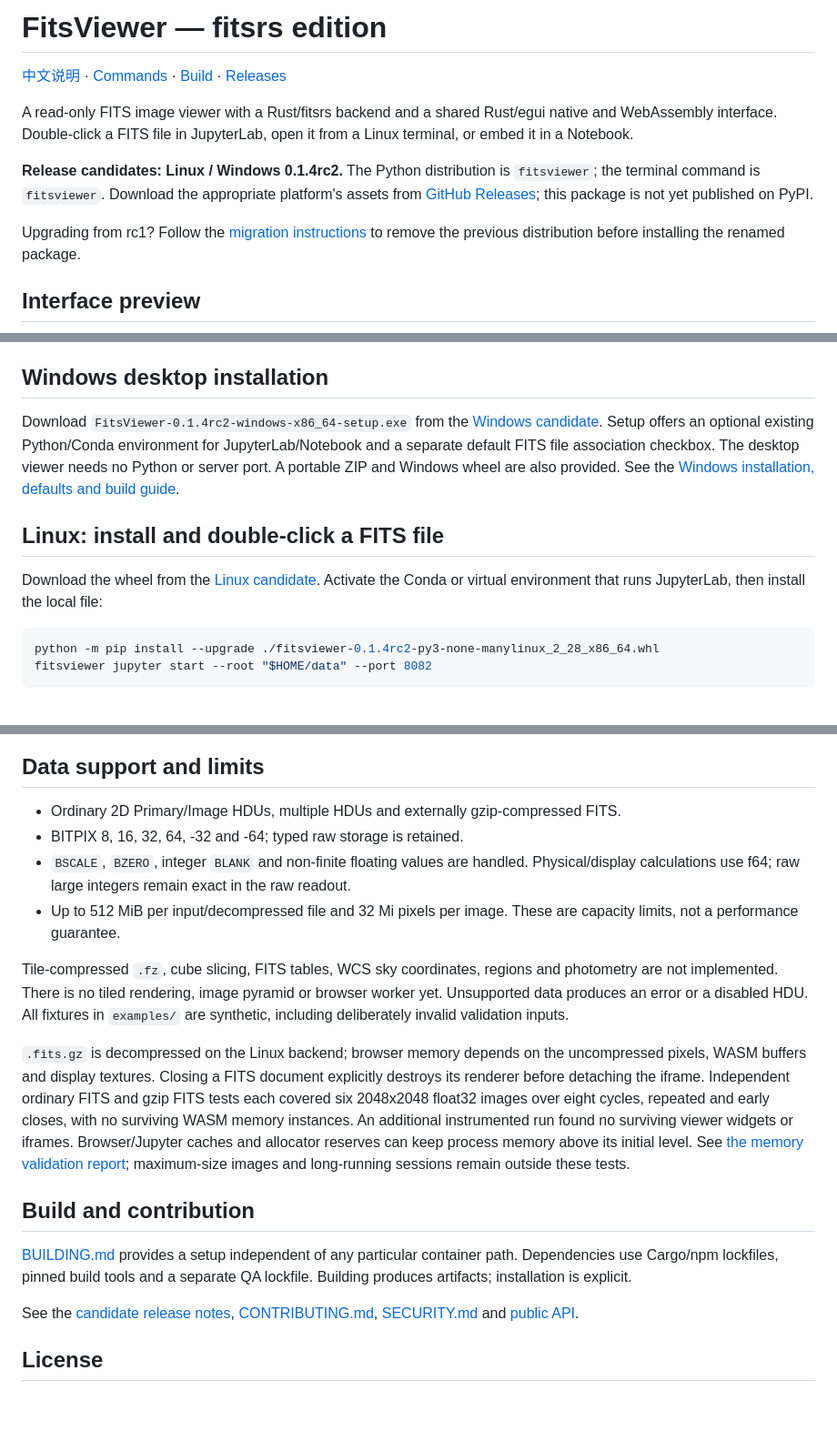
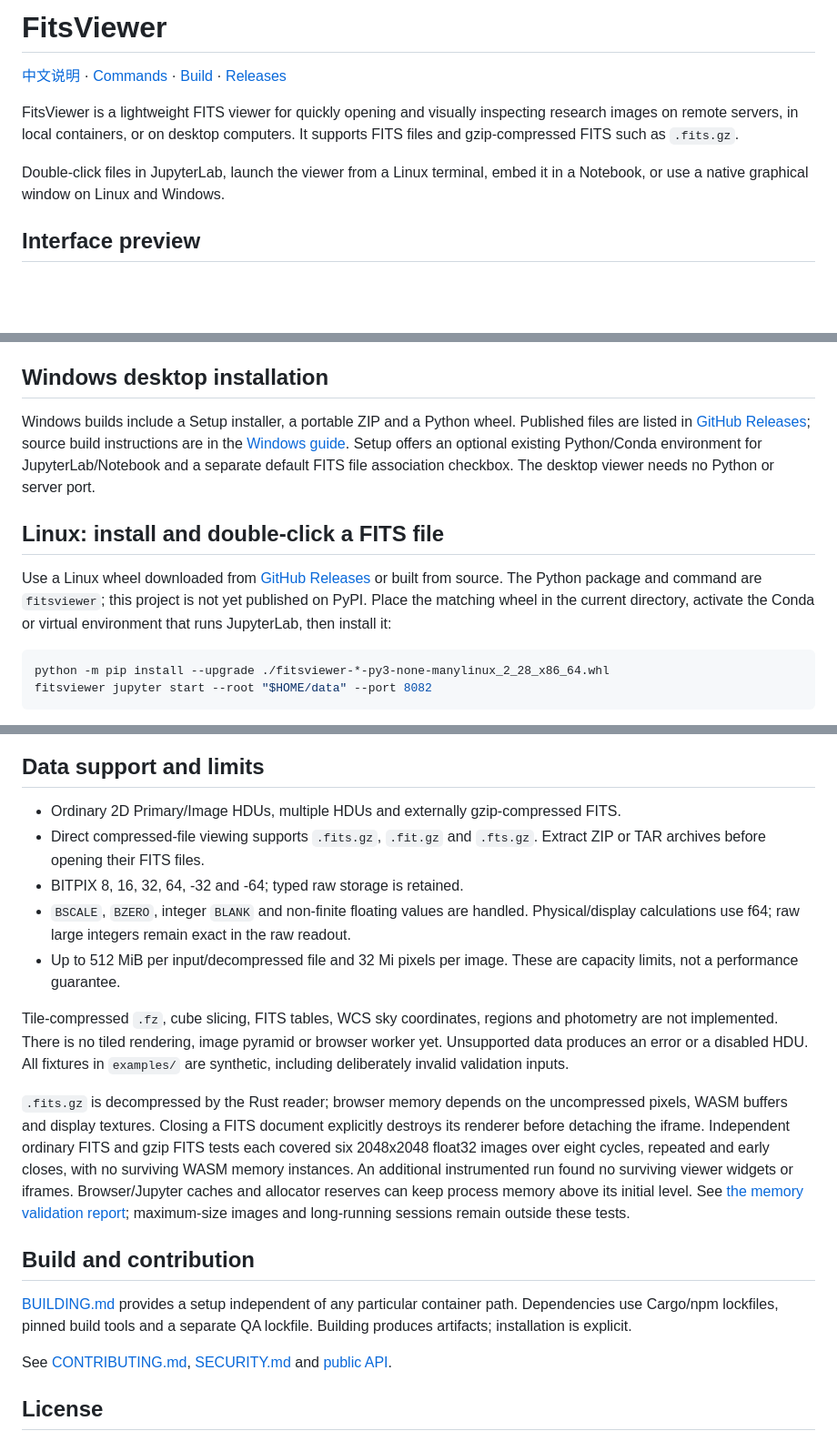
Before and after one commit to minglinwang86/FitsViewer, a Markdown page: README.md, 3 parts joined by grey strips. Shown at 91% size. GitHub-like rendering; blank space fills up the shorter version.

Commit message:
Describe research workflows and remove candidate promotion

````diff
--- a/README.md
+++ b/README.md
@@ -1,2 +1,2 @@
-# FitsViewer — fitsrs edition
+# FitsViewer
 
@@ -4,9 +4,7 @@
 
-A read-only FITS image viewer with a Rust/fitsrs backend and a shared Rust/egui native and WebAssembly interface. Double-click a FITS file in JupyterLab, open it from a Linux terminal, or embed it in a Notebook.
+FitsViewer is a lightweight FITS viewer for quickly opening and visually inspecting research images on remote servers, in local containers, or on desktop computers. It supports FITS files and gzip-compressed FITS such as `.fits.gz`.
 
-**Release candidates: Linux / Windows 0.1.4rc2.** The Python distribution is `fitsviewer`; the terminal command is `fitsviewer`. Download the appropriate platform's assets from [GitHub Releases](https://github.com/minglinwang86/FitsViewer/releases); this package is not yet published on PyPI.
-
-Upgrading from rc1? Follow the [migration instructions](docs/releases/v0.1.4-rc.2.md) to remove the previous distribution before installing the renamed package.
+Double-click files in JupyterLab, launch the viewer from a Linux terminal, embed it in a Notebook, or use a native graphical window on Linux and Windows.
 
 ## Interface preview
 
@@ -37,14 +35,14 @@ The prebuilt wheel requires GNU/Linux with glibc; it does not cover Alpine/musl
 
 ## Windows desktop installation
 
-Download `FitsViewer-0.1.4rc2-windows-x86_64-setup.exe` from the [Windows candidate](https://github.com/minglinwang86/FitsViewer/releases/tag/v0.1.4-rc.2). Setup offers an optional existing Python/Conda environment for JupyterLab/Notebook and a separate default FITS file association checkbox. The desktop viewer needs no Python or server port. A portable ZIP and Windows wheel are also provided. See the [Windows installation, defaults and build guide](docs/WINDOWS.md).
+Windows builds include a Setup installer, a portable ZIP and a Python wheel. Published files are listed in [GitHub Releases](https://github.com/minglinwang86/FitsViewer/releases); source build instructions are in the [Windows guide](docs/WINDOWS.md). Setup offers an optional existing Python/Conda environment for JupyterLab/Notebook and a separate default FITS file association checkbox. The desktop viewer needs no Python or server port.
 
 ## Linux: install and double-click a FITS file
 
-Download the wheel from the [Linux candidate](https://github.com/minglinwang86/FitsViewer/releases/tag/v0.1.4-rc.2). Activate the Conda or virtual environment that runs JupyterLab, then install the local file:
+Use a Linux wheel downloaded from [GitHub Releases](https://github.com/minglinwang86/FitsViewer/releases) or built from source. The Python package and command are `fitsviewer`; this project is not yet published on PyPI. Place the matching wheel in the current directory, activate the Conda or virtual environment that runs JupyterLab, then install it:
 
 ```bash
-python -m pip install --upgrade ./fitsviewer-0.1.4rc2-py3-none-manylinux_2_28_x86_64.whl
+python -m pip install --upgrade ./fitsviewer-*-py3-none-manylinux_2_28_x86_64.whl
 fitsviewer jupyter start --root "$HOME/data" --port 8082
 ```
 
@@ -167,19 +165,20 @@ Display changes reuse loaded pixels and do not modify FITS files. Brightness/con
 ## Data support and limits
 
 - Ordinary 2D Primary/Image HDUs, multiple HDUs and externally gzip-compressed FITS.
+- Direct compressed-file viewing supports `.fits.gz`, `.fit.gz` and `.fts.gz`. Extract ZIP or TAR archives before opening their FITS files.
 - BITPIX 8, 16, 32, 64, -32 and -64; typed raw storage is retained.
 - `BSCALE`, `BZERO`, integer `BLANK` and non-finite floating values are handled. Physical/display calculations use f64; raw large integers remain exact in the raw readout.
 - Up to 512 MiB per input/decompressed file and 32 Mi pixels per image. These are capacity limits, not a performance guarantee.
 
 Tile-compressed `.fz`, cube slicing, FITS tables, WCS sky coordinates, regions and photometry are not implemented. There is no tiled rendering, image pyramid or browser worker yet. Unsupported data produces an error or a disabled HDU. All fixtures in `examples/` are synthetic, including deliberately invalid validation inputs.
 
-`.fits.gz` is decompressed on the Linux backend; browser memory depends on the uncompressed pixels, WASM buffers and display textures. Closing a FITS document explicitly destroys its renderer before detaching the iframe. Independent ordinary FITS and gzip FITS tests each covered six 2048x2048 float32 images over eight cycles, repeated and early closes, with no surviving WASM memory instances. An additional instrumented run found no surviving viewer widgets or iframes. Browser/Jupyter caches and allocator reserves can keep process memory above its initial level. See [the memory validation report](docs/releases/MEMORY-0.1.4rc1.md); maximum-size images and long-running sessions remain outside these tests.
+`.fits.gz` is decompressed by the Rust reader; browser memory depends on the uncompressed pixels, WASM buffers and display textures. Closing a FITS document explicitly destroys its renderer before detaching the iframe. Independent ordinary FITS and gzip FITS tests each covered six 2048x2048 float32 images over eight cycles, repeated and early closes, with no surviving WASM memory instances. An additional instrumented run found no surviving viewer widgets or iframes. Browser/Jupyter caches and allocator reserves can keep process memory above its initial level. See [the memory validation report](docs/releases/MEMORY-0.1.4rc1.md); maximum-size images and long-running sessions remain outside these tests.
 
 ## Build and contribution
 
 [BUILDING.md](docs/BUILDING.md) provides a setup independent of any particular container path. Dependencies use Cargo/npm lockfiles, pinned build tools and a separate QA lockfile. Building produces artifacts; installation is explicit.
 
-See the [candidate release notes](docs/releases/v0.1.4-rc.2.md), [CONTRIBUTING.md](CONTRIBUTING.md), [SECURITY.md](SECURITY.md) and [public API](docs/API.md).
+See [CONTRIBUTING.md](CONTRIBUTING.md), [SECURITY.md](SECURITY.md) and [public API](docs/API.md).
 
 ## License
 
````
Also changed, not shown: other parts of README.md (+3 -3 lines), README.zh-CN.md (+12 -13 lines).
